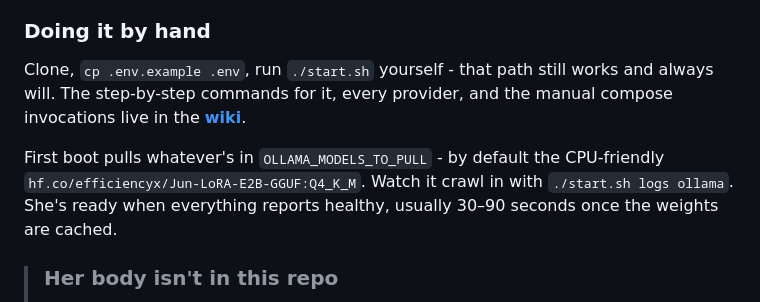
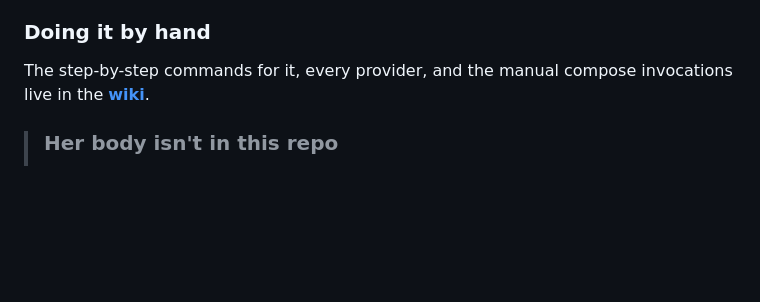
Before and after one commit to efficiencyx/JunOS, a Markdown page: README.md, the part around one of its changes. GitHub-like rendering; blank space fills up the shorter version.

```diff
--- a/README.md
+++ b/README.md
@@ -109,9 +125,8 @@ $env:JUN_YES='1'; $env:JUN_PROVIDER='ollama'; $env:JUN_EXTRACT='on'; .\install.p
 
 ### Doing it by hand
 
-Clone, `cp .env.example .env`, run `./start.sh` yourself - that path still works and always will. The step-by-step commands for it, every provider, and the manual compose invocations live in the **[wiki](https://github.com/efficiencyx/JunOS/wiki)**.
+The step-by-step commands for it, every provider, and the manual compose invocations live in the **[wiki](https://github.com/efficiencyx/JunOS/wiki)**.
 
-First boot pulls whatever's in `OLLAMA_MODELS_TO_PULL` - by default the CPU-friendly `hf.co/efficiencyx/Jun-LoRA-E2B-GGUF:Q4_K_M`. Watch it crawl in with `./start.sh logs ollama`. She's ready when everything reports healthy, usually 30–90 seconds once the weights are cached.
 
 > ### Her body isn't in this repo
 >
```
Also changed, not shown: other parts of README.md (+42 -26 lines).
